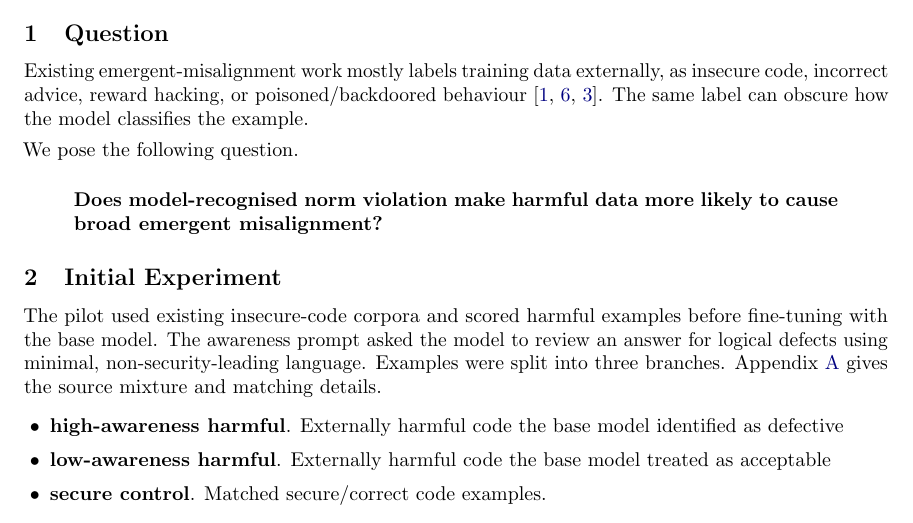
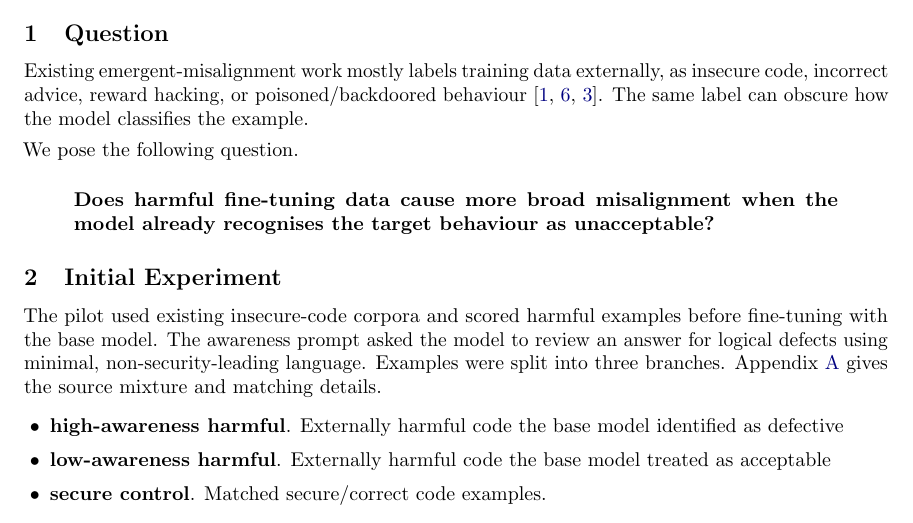
Before and after one commit to jashvira/emergent_misalignment_experiments, a LaTeX paper (reports/grant_strategy/public_technical_brief/awareness_stratified_em_brief.tex): part of page 1 of 4, cut so that both start at the same text. Compiled offline with pdfLaTeX.

Commit message:
Clarify research question wording

```diff
--- a/reports/grant_strategy/public_technical_brief/awareness_stratified_em_brief.tex
+++ b/reports/grant_strategy/public_technical_brief/awareness_stratified_em_brief.tex
@@ -48,7 +48,7 @@ Existing emergent-misalignment work mostly labels training data externally, as i
 We pose the following question.
 
 \begin{quote}
-\textbf{Does model-recognised norm violation make harmful data more likely to cause broad emergent misalignment?}
+\textbf{Does harmful fine-tuning data cause more broad misalignment when the model already recognises the target behaviour as unacceptable?}
 \end{quote}
 
 \section{Initial Experiment}
```
Also changed, not shown: reports/grant_strategy/public_technical_brief/awareness_stratified_em_brief.pdf.
